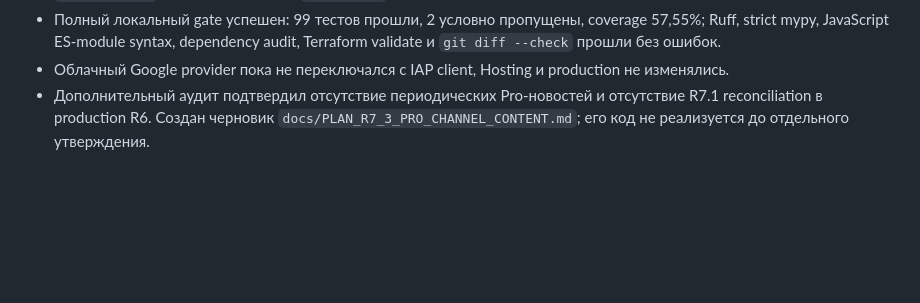
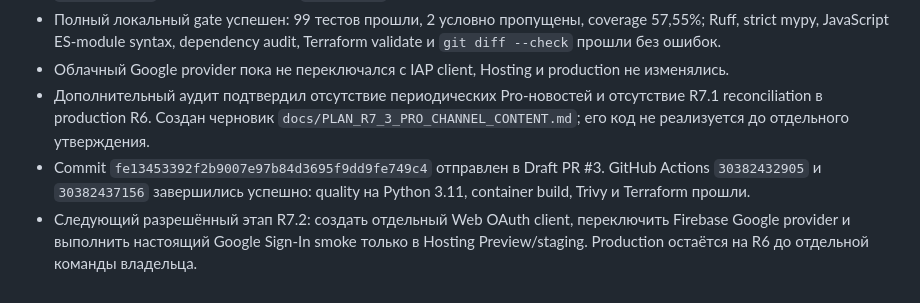
Before and after one commit to AVOINVESTGROUP/Deal_Sniper, a Markdown page: docs/STEPS.md, the part around the change. GitHub-like rendering; blank space fills up the shorter version.

Commit message:
Зафиксировать проверки R7.2

```diff
--- a/docs/STEPS.md
+++ b/docs/STEPS.md
@@ -308,3 +308,5 @@
 - Полный локальный gate успешен: 99 тестов прошли, 2 условно пропущены, coverage 57,55%; Ruff, strict mypy, JavaScript ES-module syntax, dependency audit, Terraform validate и `git diff --check` прошли без ошибок.
 - Облачный Google provider пока не переключался с IAP client, Hosting и production не изменялись.
 - Дополнительный аудит подтвердил отсутствие периодических Pro-новостей и отсутствие R7.1 reconciliation в production R6. Создан черновик `docs/PLAN_R7_3_PRO_CHANNEL_CONTENT.md`; его код не реализуется до отдельного утверждения.
+- Commit `fe13453392f2b9007e97b84d3695f9dd9fe749c4` отправлен в Draft PR #3. GitHub Actions `30382432905` и `30382437156` завершились успешно: quality на Python 3.11, container build, Trivy и Terraform прошли.
+- Следующий разрешённый этап R7.2: создать отдельный Web OAuth client, переключить Firebase Google provider и выполнить настоящий Google Sign-In smoke только в Hosting Preview/staging. Production остаётся на R6 до отдельной команды владельца.
```
Also changed, not shown: AI_CONTEXT.md (+2 -0 lines).
